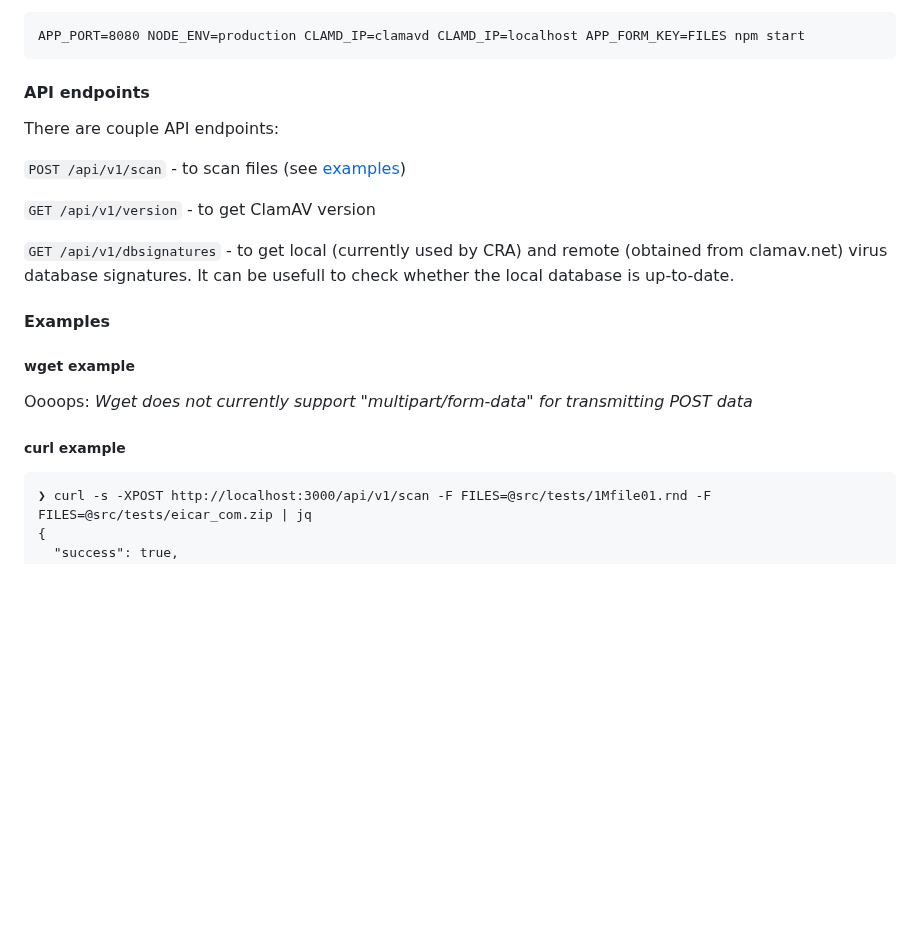
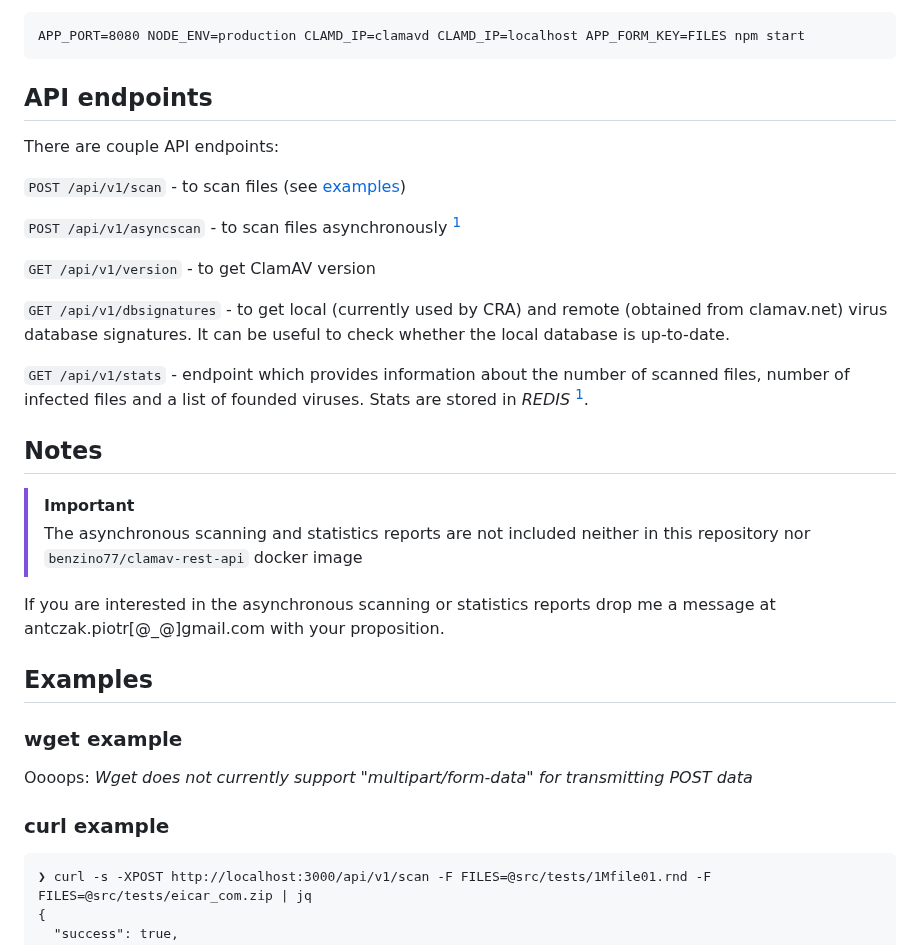
Before and after one commit to benzino77/clamav-rest-api, a Markdown page: README.md, the part around one of its changes. Drawn GitHub-style; blank space fills up the shorter version.

````diff
--- a/README.md
+++ b/README.md
@@ -96,23 +124,34 @@ or
 APP_PORT=8080 NODE_ENV=production CLAMD_IP=clamavd CLAMD_IP=localhost APP_FORM_KEY=FILES npm start
 ```
 
-#### API endpoints
+## API endpoints
 
 There are couple API endpoints:
 
 `POST /api/v1/scan` - to scan files (see [examples](#Examples))
 
+`POST /api/v1/asyncscan` - to scan files asynchronously <sup>[1](#notes)</sup>
+
 `GET /api/v1/version` - to get ClamAV version
 
-`GET /api/v1/dbsignatures` - to get local (currently used by CRA) and remote (obtained from clamav.net) virus database signatures. It can be usefull to check whether the local database is up-to-date.
+`GET /api/v1/dbsignatures` - to get local (currently used by CRA) and remote (obtained from clamav.net) virus database signatures. It can be useful to check whether the local database is up-to-date.
 
-#### Examples
+`GET /api/v1/stats` - endpoint which provides information about the number of scanned files, number of infected files and a list of founded viruses. Stats are stored in _REDIS_ <sup>[1](#notes)</sup>.
 
-##### wget example
+## Notes
+
+> [!IMPORTANT]
+> The asynchronous scanning and statistics reports are not included neither in this repository nor `benzino77/clamav-rest-api` docker image
+
+If you are interested in the asynchronous scanning or statistics reports drop me a message at antczak.piotr[@_@]gmail.com with your proposition.
+
+## Examples
+
+### wget example
 
 Oooops: _Wget does not currently support "multipart/form-data" for transmitting POST data_
 
-##### curl example
+### curl example
 
 ```
 ❯ curl -s -XPOST http://localhost:3000/api/v1/scan -F FILES=@src/tests/1Mfile01.rnd -F FILES=@src/tests/eicar_com.zip | jq
````
Also changed, not shown: other parts of README.md (+39 -9 lines), docs/images/Postman-sns.png (added), docs/images/Postman-stats.png (added), docs/images/animation.gif (deleted), 2 other files.
